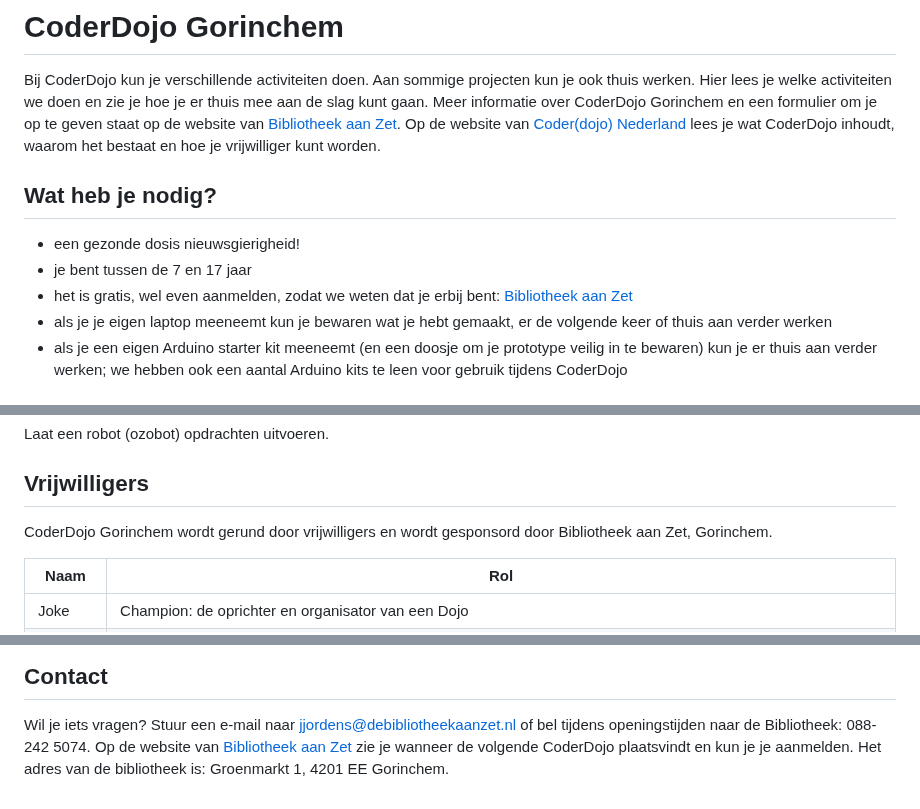
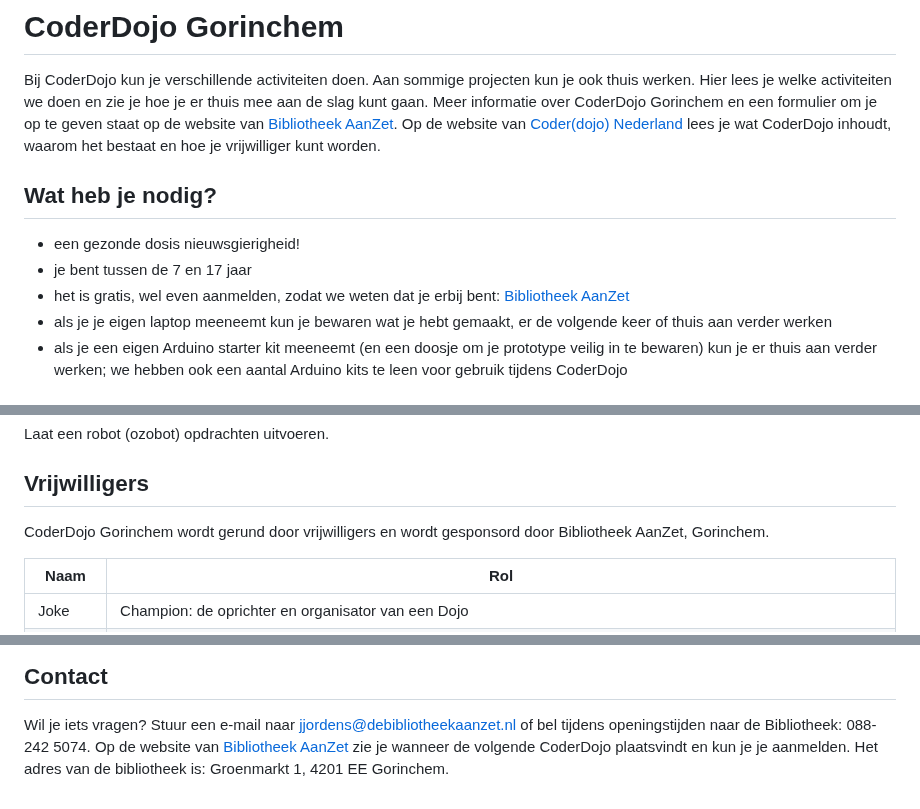
Before and after one commit to coderdojo-gorinchem/coderdojo-gorinchem.github.io, a Markdown page: README.md, 3 parts joined by grey strips. Rendered like a GitHub page.

Commit message:
Fix typo

```diff
--- a/README.md
+++ b/README.md
@@ -6,13 +6,13 @@ Bij CoderDojo kunnen kinderen van 7 t/m 17 jaar leren programmeren. Dit wordt he
 
 Bij CoderDojo kun je verschillende activiteiten doen. Aan sommige projecten kun je ook thuis werken.
 Hier lees je welke activiteiten we doen en zie je hoe je er thuis mee aan de slag kunt gaan.
-Meer informatie over CoderDojo Gorinchem en een formulier om je op te geven staat op de website van [Bibliotheek aan Zet](https://www.debibliotheekaanzet.nl/activiteiten/coderdojo). Op de website van [Coder(dojo) Nederland](https://coderdojo.nl) lees je wat CoderDojo inhoudt, waarom het bestaat en hoe je vrijwilliger kunt worden.
+Meer informatie over CoderDojo Gorinchem en een formulier om je op te geven staat op de website van [Bibliotheek AanZet](https://www.debibliotheekaanzet.nl/activiteiten/coderdojo). Op de website van [Coder(dojo) Nederland](https://coderdojo.nl) lees je wat CoderDojo inhoudt, waarom het bestaat en hoe je vrijwilliger kunt worden.
 
 ## Wat heb je nodig?
 
 - een gezonde dosis nieuwsgierigheid!
 - je bent tussen de 7 en 17 jaar
-- het is gratis, wel even aanmelden, zodat we weten dat je erbij bent: [Bibliotheek aan Zet](https://www.debibliotheekaanzet.nl/activiteiten/coderdojo)
+- het is gratis, wel even aanmelden, zodat we weten dat je erbij bent: [Bibliotheek AanZet](https://www.debibliotheekaanzet.nl/activiteiten/coderdojo)
 - als je je eigen laptop meeneemt kun je bewaren wat je hebt gemaakt, er de volgende keer of thuis aan verder werken
 - als je een eigen Arduino starter kit meeneemt (en een doosje om je prototype veilig in te bewaren) kun je er thuis aan verder werken; we hebben ook een aantal Arduino kits te leen voor gebruik tijdens CoderDojo
 
@@ -53,7 +53,7 @@ Laat een robot (ozobot) opdrachten uitvoeren.
 
 ## Vrijwilligers
 
-CoderDojo Gorinchem wordt gerund door vrijwilligers en wordt gesponsord door Bibliotheek aan Zet, Gorinchem.
+CoderDojo Gorinchem wordt gerund door vrijwilligers en wordt gesponsord door Bibliotheek AanZet, Gorinchem.
 
 | Naam    | Rol                                                                                                                               |
 | ------- | --------------------------------------------------------------------------------------------------------------------------------- |
@@ -68,5 +68,5 @@ CoderDojo Gorinchem wordt gerund door vrijwilligers en wordt gesponsord door Bib
 ## Contact
 
 Wil je iets vragen? Stuur een e-mail naar [jjordens@debibliotheekaanzet.nl](mailto:jjordens@debibliotheekaanzet.nl) of bel tijdens openingstijden naar de Bibliotheek: 088-242 5074.
-Op de website van [Bibliotheek aan Zet](https://www.debibliotheekaanzet.nl/activiteiten/coderdojo) zie je wanneer de volgende CoderDojo plaatsvindt en kun je je aanmelden.
+Op de website van [Bibliotheek AanZet](https://www.debibliotheekaanzet.nl/activiteiten/coderdojo) zie je wanneer de volgende CoderDojo plaatsvindt en kun je je aanmelden.
 Het adres van de bibliotheek is: Groenmarkt 1, 4201 EE Gorinchem.
```
